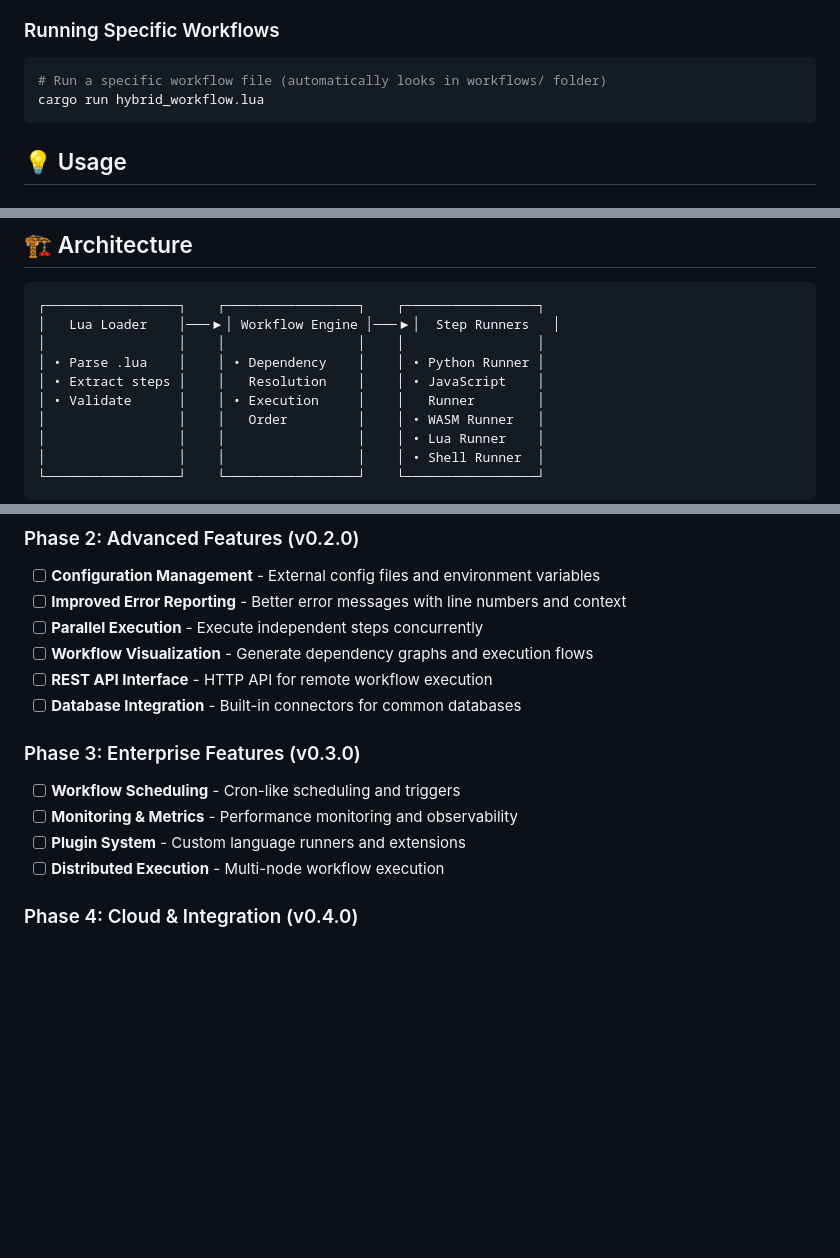
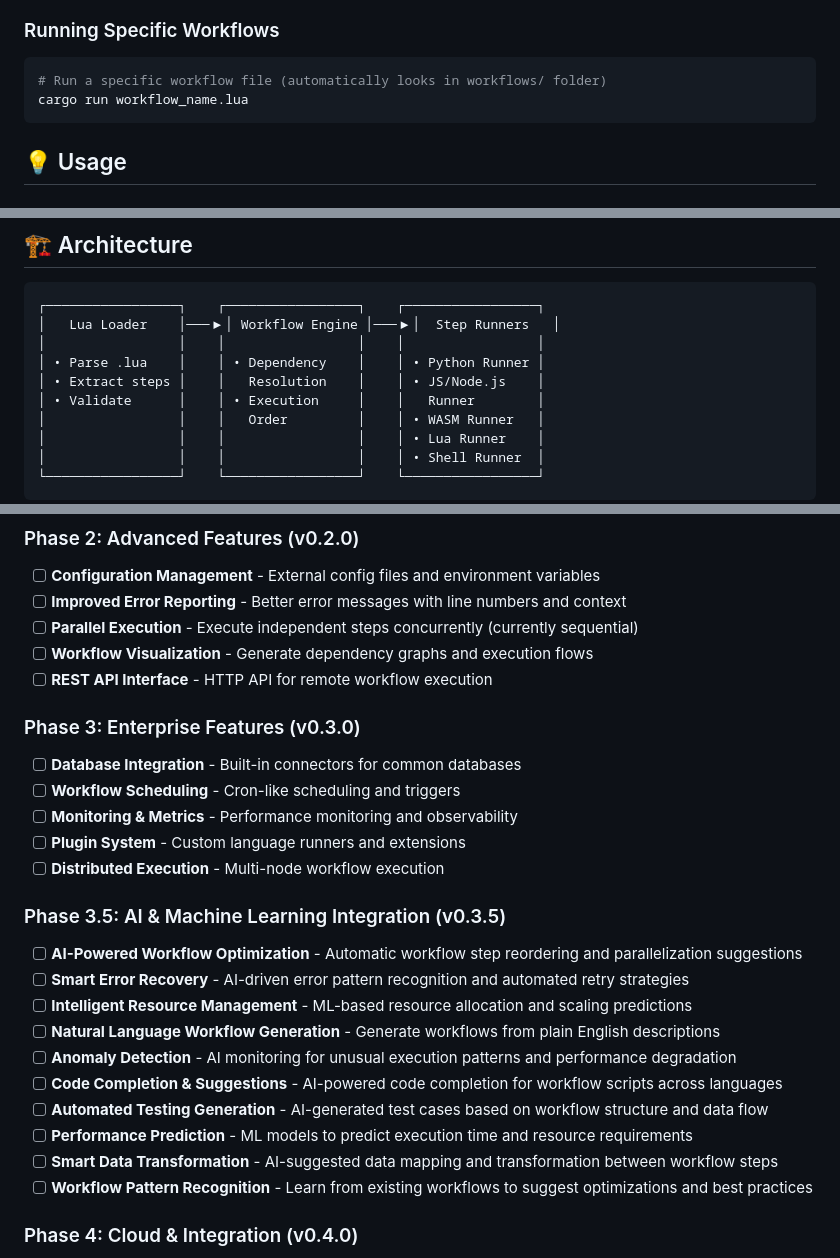
Before and after one commit to seanvizm/rust-hybrid-workflow, a Markdown page: README.md, 3 parts joined by grey strips. Rendered like a GitHub page; blank space fills up the shorter version.

Commit message:
update my roadmap on README.md

````diff
--- a/README.md
+++ b/README.md
@@ -125,7 +125,7 @@ This project is built with **Rust Edition 2024**, leveraging the latest language
 
 ```bash
 # Run a specific workflow file (automatically looks in workflows/ folder)
-cargo run hybrid_workflow.lua
+cargo run workflow_name.lua
 ```
 
 ## 💡 Usage
@@ -276,7 +276,7 @@ Complex multi-language pipeline demonstrating core features:
 │   Lua Loader    │───▶│ Workflow Engine │───▶│  Step Runners   │
 │                 │    │                 │    │                 │
 │ • Parse .lua    │    │ • Dependency    │    │ • Python Runner │
-│ • Extract steps │    │   Resolution    │    │ • JavaScript    │
+│ • Extract steps │    │   Resolution    │    │ • JS/Node.js    │
 │ • Validate      │    │ • Execution     │    │   Runner        │
 │                 │    │   Order         │    │ • WASM Runner   │
 │                 │    │                 │    │ • Lua Runner    │
@@ -333,16 +333,28 @@ See [`docs/TESTING.md`](docs/TESTING.md) for detailed testing documentation.
 ### Phase 2: Advanced Features (v0.2.0)
 - [ ] **Configuration Management** - External config files and environment variables
 - [ ] **Improved Error Reporting** - Better error messages with line numbers and context
-- [ ] **Parallel Execution** - Execute independent steps concurrently
+- [ ] **Parallel Execution** - Execute independent steps concurrently (currently sequential)
 - [ ] **Workflow Visualization** - Generate dependency graphs and execution flows
 - [ ] **REST API Interface** - HTTP API for remote workflow execution
-- [ ] **Database Integration** - Built-in connectors for common databases
 
 ### Phase 3: Enterprise Features (v0.3.0)
+- [ ] **Database Integration** - Built-in connectors for common databases
 - [ ] **Workflow Scheduling** - Cron-like scheduling and triggers
 - [ ] **Monitoring & Metrics** - Performance monitoring and observability
 - [ ] **Plugin System** - Custom language runners and extensions
 - [ ] **Distributed Execution** - Multi-node workflow execution
+
+### Phase 3.5: AI & Machine Learning Integration (v0.3.5)
+- [ ] **AI-Powered Workflow Optimization** - Automatic workflow step reordering and parallelization suggestions
+- [ ] **Smart Error Recovery** - AI-driven error pattern recognition and automated retry strategies
+- [ ] **Intelligent Resource Management** - ML-based resource allocation and scaling predictions
+- [ ] **Natural Language Workflow Generation** - Generate workflows from plain English descriptions
+- [ ] **Anomaly Detection** - AI monitoring for unusual execution patterns and performance degradation
+- [ ] **Code Completion & Suggestions** - AI-powered code completion for workflow scripts across languages
+- [ ] **Automated Testing Generation** - AI-generated test cases based on workflow structure and data flow
+- [ ] **Performance Prediction** - ML models to predict execution time and resource requirements
+- [ ] **Smart Data Transformation** - AI-suggested data mapping and transformation between workflow steps
+- [ ] **Workflow Pattern Recognition** - Learn from existing workflows to suggest optimizations and best practices
 
 ### Phase 4: Cloud & Integration (v0.4.0)
 - [ ] **Cloud Connectors** - AWS, GCP, Azure integrations
````
Also changed, not shown: other parts of README.md (+1 -1 lines).
